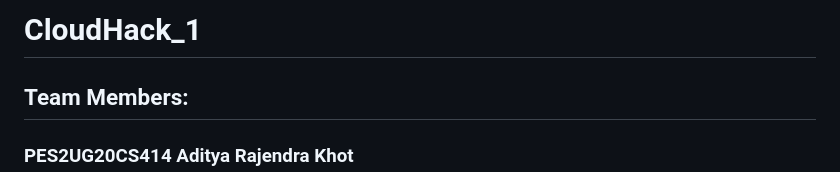
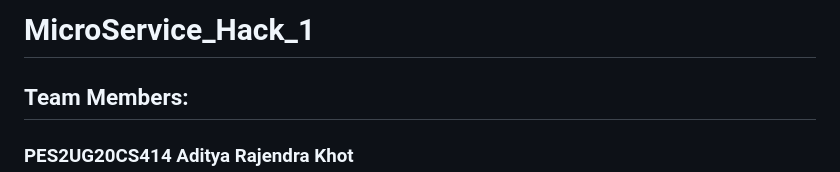
Before and after one commit to AdityaKhot/MicroService_Hack, a Markdown page: README.md, the part around the change. GitHub-like rendering.

```diff
--- a/README.md
+++ b/README.md
@@ -1,4 +1,4 @@
-# CloudHack_1
+# MicroService_Hack_1
 
 ## Team Members:
 
```
